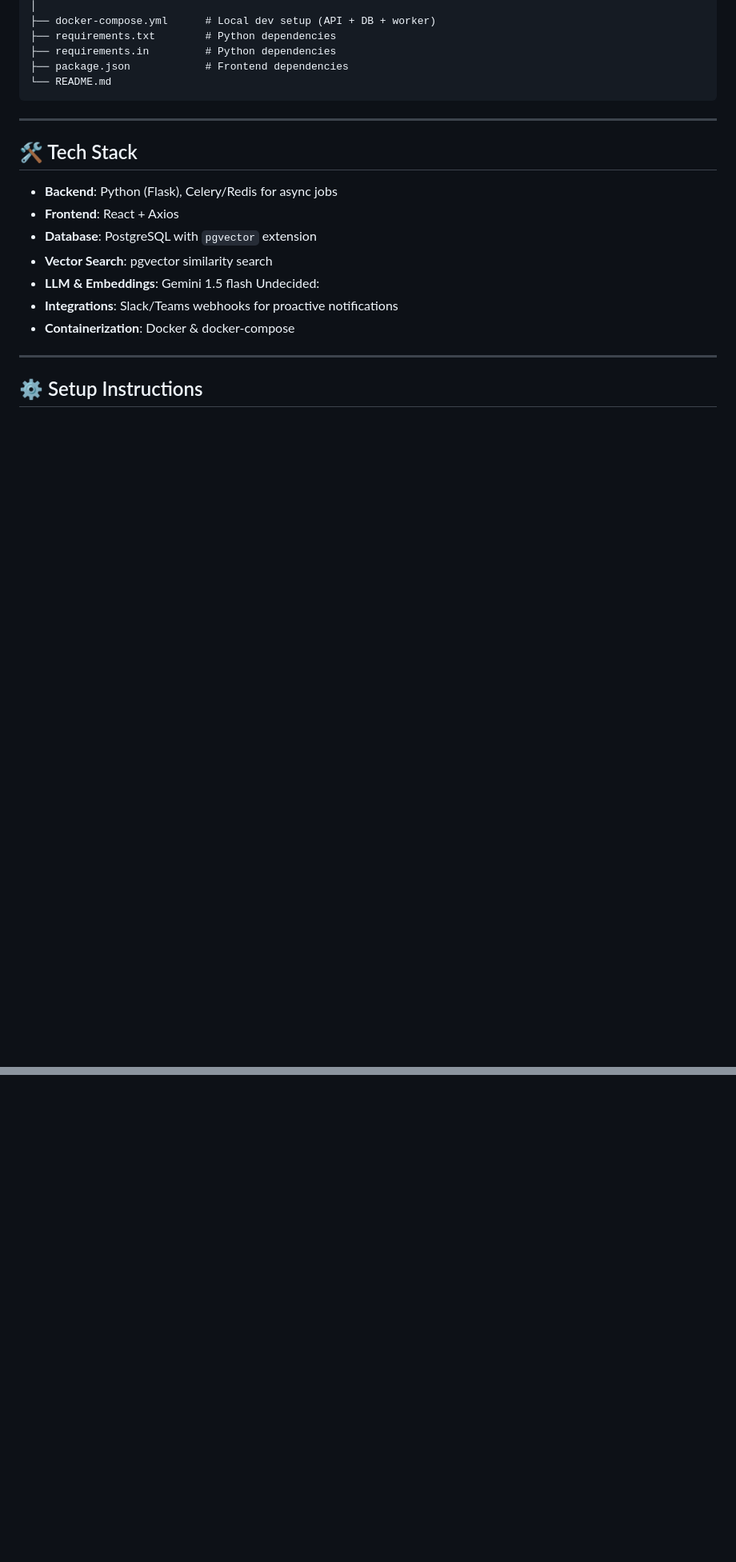
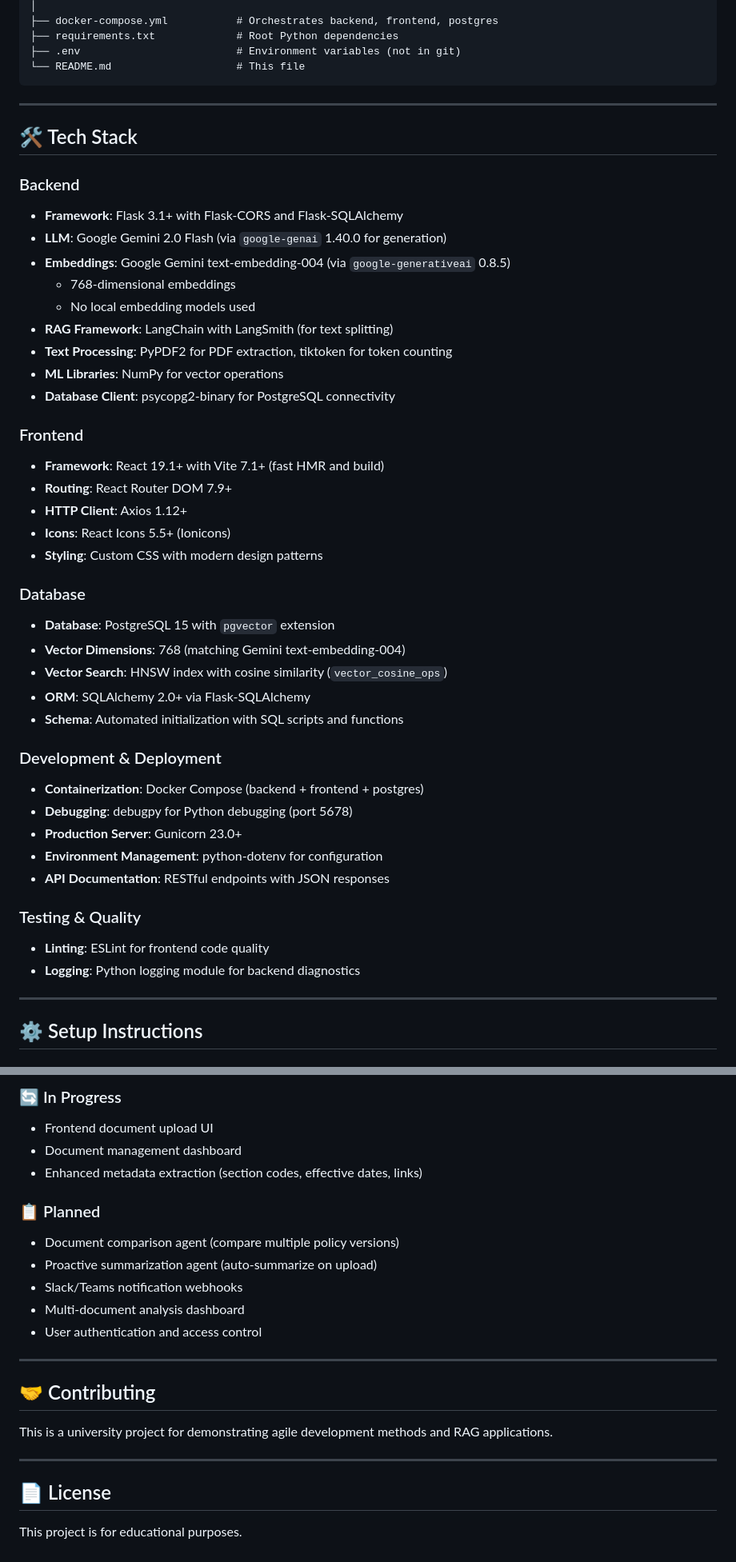
Before and after one commit to leiyese/agile-methods-rainbow6, a Markdown page: README.md, 2 parts joined by grey strips. Shown: that part at 80% size. Drawn GitHub-style; blank space fills up the shorter version.

Commit message:
Refactor: Updated the readme

````diff
--- a/README.md
+++ b/README.md
@@ -66,23 +82,49 @@ agile-methods-rainbow6/
 │
-├── docker-compose.yml      # Local dev setup (API + DB + worker)
-├── requirements.txt        # Python dependencies
-├── requirements.in         # Python dependencies
-├── package.json            # Frontend dependencies
-└── README.md
+├── docker-compose.yml           # Orchestrates backend, frontend, postgres
+├── requirements.txt             # Root Python dependencies
+├── .env                         # Environment variables (not in git)
+└── README.md                    # This file
 ```
 
 ---
 
 ## 🛠️ Tech Stack
 
-- **Backend**: Python (Flask), Celery/Redis for async jobs
-- **Frontend**: React + Axios
-- **Database**: PostgreSQL with `pgvector` extension
-- **Vector Search**: pgvector similarity search
-- **LLM & Embeddings**: Gemini 1.5 flash
-Undecided:
-- **Integrations**: Slack/Teams webhooks for proactive notifications
-- **Containerization**: Docker & docker-compose
+### Backend
+- **Framework**: Flask 3.1+ with Flask-CORS and Flask-SQLAlchemy
+- **LLM**: Google Gemini 2.0 Flash (via `google-genai` 1.40.0 for generation)
+- **Embeddings**: Google Gemini text-embedding-004 (via `google-generativeai` 0.8.5)
+  - 768-dimensional embeddings
+  - No local embedding models used
+- **RAG Framework**: LangChain with LangSmith (for text splitting)
+- **Text Processing**: PyPDF2 for PDF extraction, tiktoken for token counting
+- **ML Libraries**: NumPy for vector operations
+- **Database Client**: psycopg2-binary for PostgreSQL connectivity
+
+### Frontend
+- **Framework**: React 19.1+ with Vite 7.1+ (fast HMR and build)
+- **Routing**: React Router DOM 7.9+
+- **HTTP Client**: Axios 1.12+
+- **Icons**: React Icons 5.5+ (Ionicons)
+- **Styling**: Custom CSS with modern design patterns
+
+### Database
+- **Database**: PostgreSQL 15 with `pgvector` extension
+- **Vector Dimensions**: 768 (matching Gemini text-embedding-004)
+- **Vector Search**: HNSW index with cosine similarity (`vector_cosine_ops`)
+- **ORM**: SQLAlchemy 2.0+ via Flask-SQLAlchemy
+- **Schema**: Automated initialization with SQL scripts and functions
+
+### Development & Deployment
+- **Containerization**: Docker Compose (backend + frontend + postgres)
+- **Debugging**: debugpy for Python debugging (port 5678)
+- **Production Server**: Gunicorn 23.0+
+- **Environment Management**: python-dotenv for configuration
+- **API Documentation**: RESTful endpoints with JSON responses
+
+### Testing & Quality
+- **Linting**: ESLint for frontend code quality
+- **Logging**: Python logging module for backend diagnostics
 
 ---
 
@@ -113,0 +226,23 @@ GEMINI_API=your_gemini_api_key_here
+### 🔄 In Progress
+- Frontend document upload UI
+- Document management dashboard
+- Enhanced metadata extraction (section codes, effective dates, links)
+
+### 📋 Planned
+- Document comparison agent (compare multiple policy versions)
+- Proactive summarization agent (auto-summarize on upload)
+- Slack/Teams notification webhooks
+- Multi-document analysis dashboard
+- User authentication and access control
+
+---
+
+## 🤝 Contributing
+
+This is a university project for demonstrating agile development methods and RAG applications.
+
+---
+
+## 📄 License
+
+This project is for educational purposes.
````
Also changed, not shown: other parts of README.md (+132 -46 lines).
